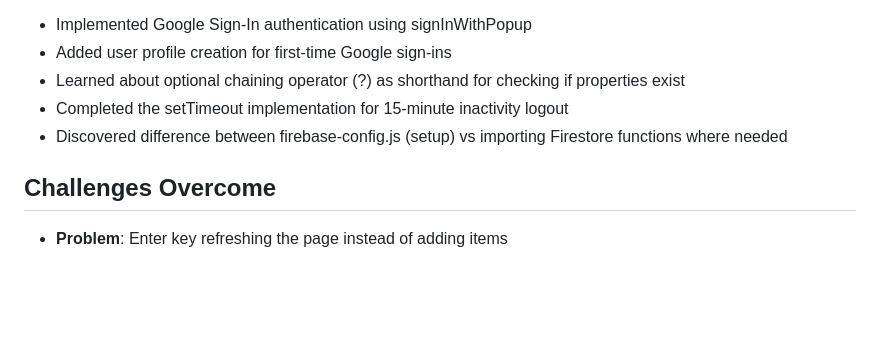
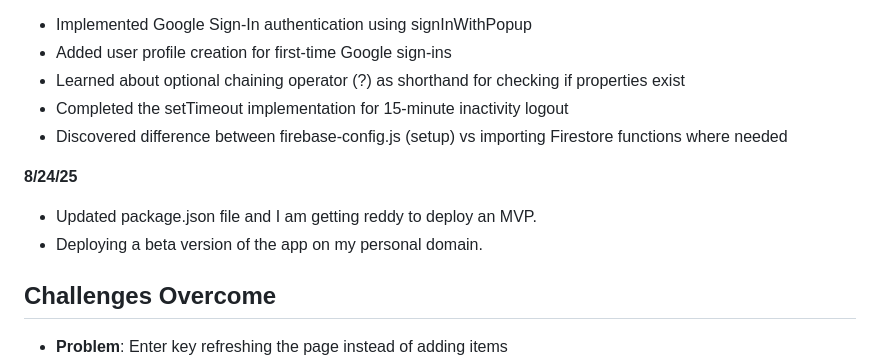
Before and after one commit to ryanbcommits/shopping-list-app, a Markdown page: README.md, the part around the change. Rendered like a GitHub page; blank space fills up the shorter version.

```diff
--- a/README.md
+++ b/README.md
@@ -142,6 +142,10 @@ Some Firebase authentication logic was developed with assistance from Claude AI.
 - Completed the setTimeout implementation for 15-minute inactivity logout
 - Discovered difference between firebase-config.js (setup) vs importing Firestore functions where needed
 
+**8/24/25**
+- Updated package.json file and I am getting reddy to deploy an MVP.
+- Deploying a beta version of the app on my personal domain.
+
 ## Challenges Overcome
 
 - **Problem**: Enter key refreshing the page instead of adding items
```
